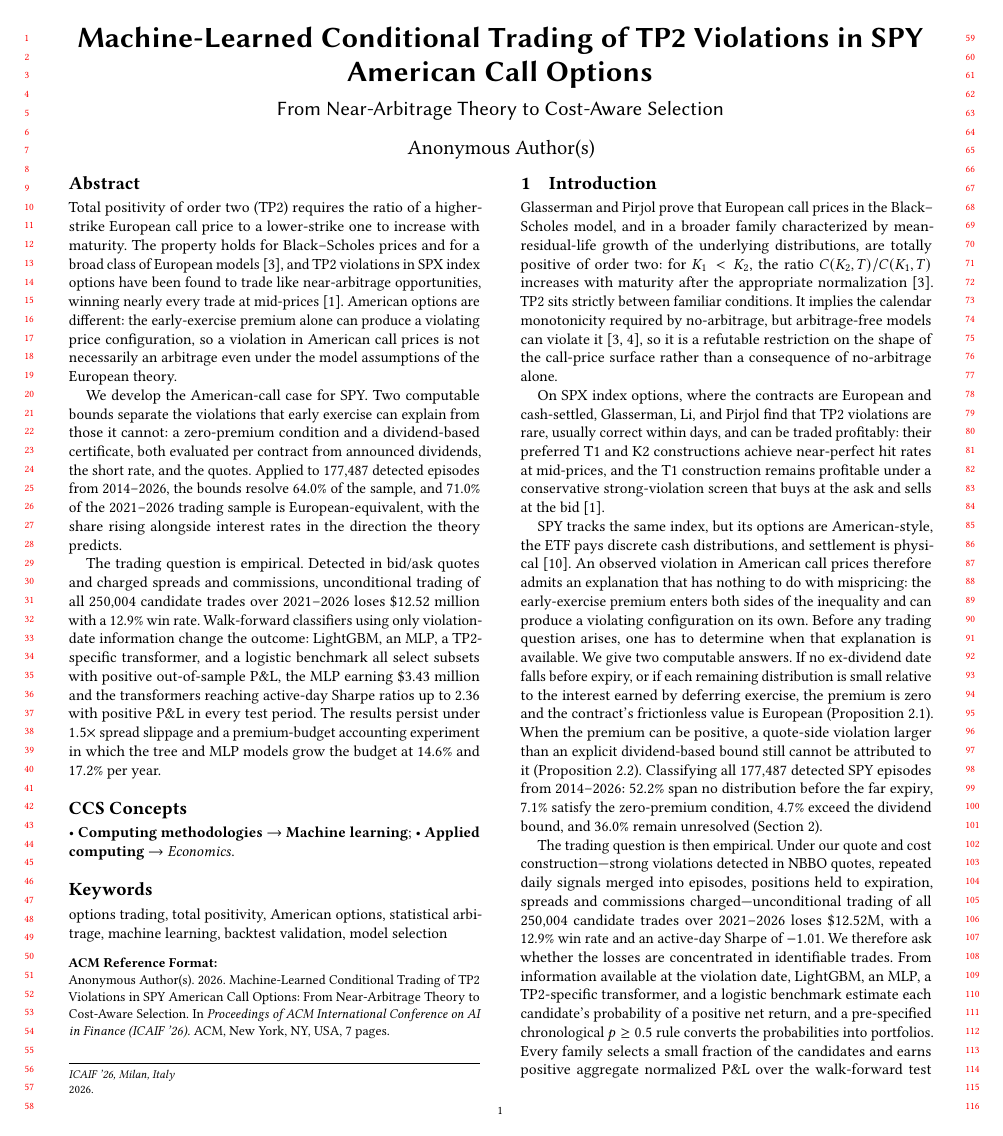
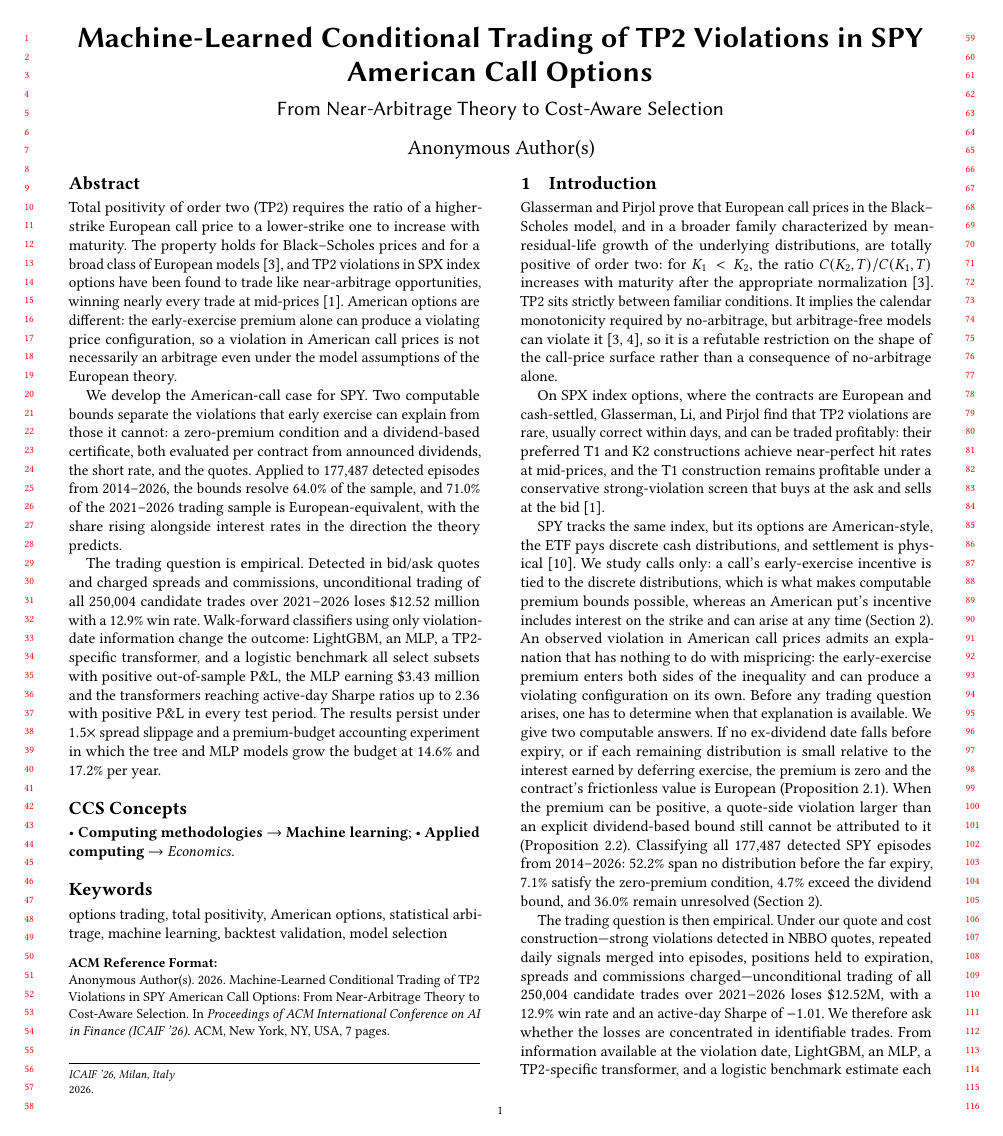
Before and after one commit to Omkar38/tp2_spy_call_transformer_icaif26, a LaTeX paper (AICIF/tp2_spy_call_acm_draft_v5.tex): page 1 of 7. Compiled offline with pdfLaTeX.

Commit message:
Intro: one-sentence calls-only rationale pointing to Sec 2's puts paragraph

```diff
--- a/AICIF/tp2_spy_call_acm_draft_v5.tex
+++ b/AICIF/tp2_spy_call_acm_draft_v5.tex
@@ -121,7 +121,7 @@ Glasserman and Pirjol prove that European call prices in the Black--Scholes mode
 
 On SPX index options, where the contracts are European and cash-settled, Glasserman, Li, and Pirjol find that TP2 violations are rare, usually correct within days, and can be traded profitably: their preferred T1 and K2 constructions achieve near-perfect hit rates at mid-prices, and the T1 construction remains profitable under a conservative strong-violation screen that buys at the ask and sells at the bid~\cite{glasserman2025tp2}.
 
-SPY tracks the same index, but its options are American-style, the ETF pays discrete cash distributions, and settlement is physical~\cite{cosma2020earlyexercise}. An observed violation in American call prices therefore admits an explanation that has nothing to do with mispricing: the early-exercise premium enters both sides of the inequality and can produce a violating configuration on its own. Before any trading question arises, one has to determine when that explanation is available. We give two computable answers. If no ex-dividend date falls before expiry, or if each remaining distribution is small relative to the interest earned by deferring exercise, the premium is zero and the contract's frictionless value is European (Proposition~\ref{prop:euro}). When the premium can be positive, a quote-side violation larger than an explicit dividend-based bound still cannot be attributed to it (Proposition~\ref{prop:cert}). Classifying all 177{,}487 detected SPY episodes from 2014--2026: 52.2\% span no distribution before the far expiry, 7.1\% satisfy the zero-premium condition, 4.7\% exceed the dividend bound, and 36.0\% remain unresolved (Section~\ref{sec:american}).
+SPY tracks the same index, but its options are American-style, the ETF pays discrete cash distributions, and settlement is physical~\cite{cosma2020earlyexercise}. We study calls only: a call's early-exercise incentive is tied to the discrete distributions, which is what makes computable premium bounds possible, whereas an American put's incentive includes interest on the strike and can arise at any time (Section~\ref{sec:american}). An observed violation in American call prices admits an explanation that has nothing to do with mispricing: the early-exercise premium enters both sides of the inequality and can produce a violating configuration on its own. Before any trading question arises, one has to determine when that explanation is available. We give two computable answers. If no ex-dividend date falls before expiry, or if each remaining distribution is small relative to the interest earned by deferring exercise, the premium is zero and the contract's frictionless value is European (Proposition~\ref{prop:euro}). When the premium can be positive, a quote-side violation larger than an explicit dividend-based bound still cannot be attributed to it (Proposition~\ref{prop:cert}). Classifying all 177{,}487 detected SPY episodes from 2014--2026: 52.2\% span no distribution before the far expiry, 7.1\% satisfy the zero-premium condition, 4.7\% exceed the dividend bound, and 36.0\% remain unresolved (Section~\ref{sec:american}).
 
 The trading question is then empirical. Under our quote and cost construction---strong violations detected in NBBO quotes, repeated daily signals merged into episodes, positions held to expiration, spreads and commissions charged---unconditional trading of all 250{,}004 candidate trades over 2021--2026 loses \$12.52M, with a 12.9\% win rate and an active-day Sharpe of $-1.01$. We therefore ask whether the losses are concentrated in identifiable trades. From information available at the violation date, LightGBM, an MLP, a TP2-specific transformer, and a logistic benchmark estimate each candidate's probability of a positive net return, and a pre-specified chronological $p\ge0.5$ rule converts the probabilities into portfolios. Every family selects a small fraction of the candidates and earns positive aggregate normalized P\&L over the walk-forward test periods, and the results persist under $1.5\times$ quoted-spread slippage and an equal-weight premium-budget accounting experiment.
 
```
Also changed, not shown: AICIF/tp2_spy_call_acm_draft_v5_1.tex (+1 -1 lines), AICIF/tp2_spy_call_acm_draft_v5.pdf, AICIF/tp2_spy_call_acm_draft_v5_1.pdf.
